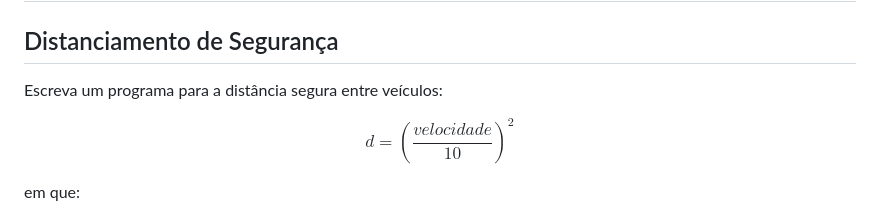
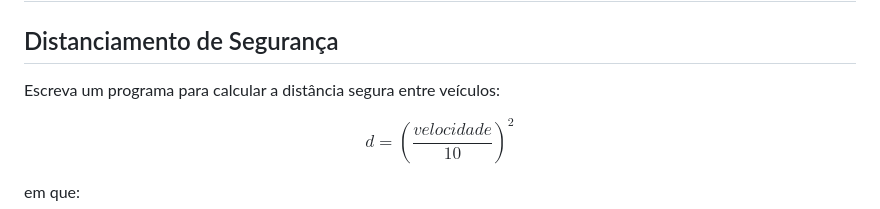
Before and after one commit to santiect/ect3201cpp, a Markdown page: slides/01-intro.md, the part around the change. Rendered like a GitHub page.

Commit message:
Edited example 1

```diff
--- a/slides/01-intro.md
+++ b/slides/01-intro.md
@@ -258,7 +258,7 @@ Escreva um programa para ler o nome e a idade de uma pessoa. Exiba os dados lido
 
 ## Distanciamento de Segurança
 
-Escreva um programa para a distância segura entre veículos:
+Escreva um programa para calcular a distância segura entre veículos:
 
 $$
 d = \left(\frac{velocidade}{10}\right)^2
```
